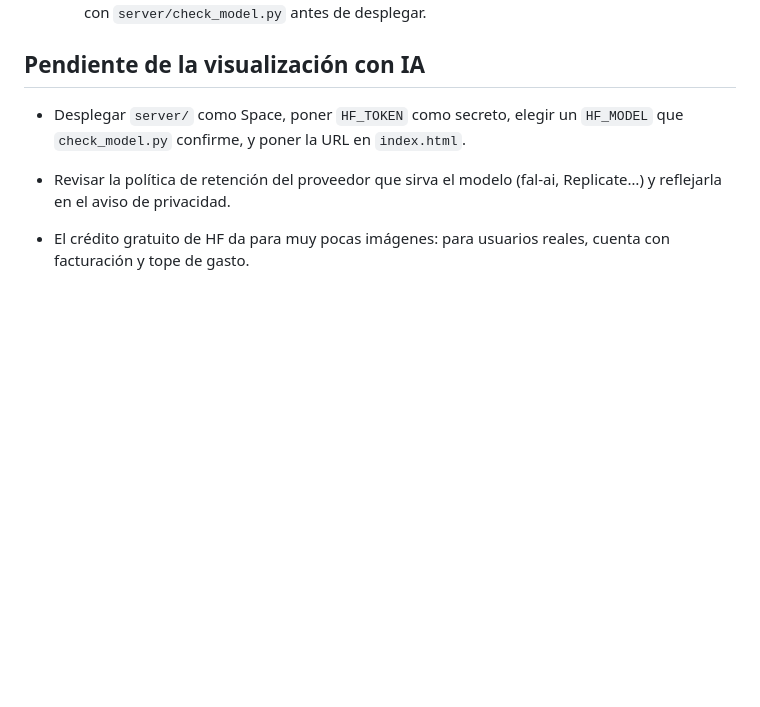
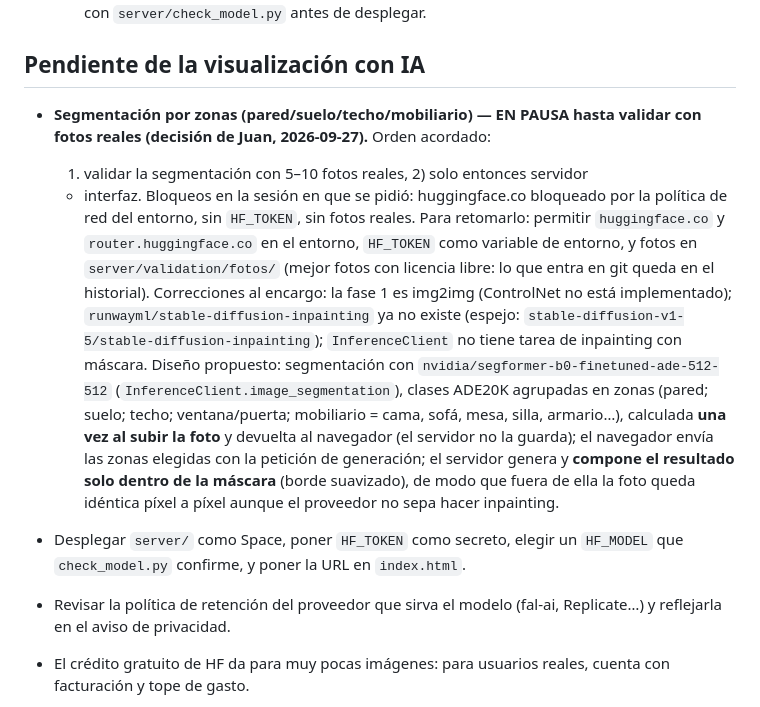
Before and after one commit to JuanCopado/homeai-claude, a Markdown page: CURRENT_STATE.md, the part around the change. Rendered like a GitHub page; blank space fills up the shorter version.

Commit message:
CURRENT_STATE: plan de segmentación por zonas, en pausa hasta validar con fotos reales
Co-Authored-By: Claude Opus 5.5 <noreply@anthropic.com>
Claude-Session: https://claude.ai/code/session_01QJPYQXguupDcnsYb6ydPPK

```diff
--- a/CURRENT_STATE.md
+++ b/CURRENT_STATE.md
@@ -57,6 +57,28 @@
     desplegar.
 
 ## Pendiente de la visualización con IA
+
+- **Segmentación por zonas (pared/suelo/techo/mobiliario) — EN PAUSA hasta
+  validar con fotos reales (decisión de Juan, 2026-09-27).** Orden acordado:
+  1) validar la segmentación con 5–10 fotos reales, 2) solo entonces servidor
+  + interfaz. Bloqueos en la sesión en que se pidió: huggingface.co bloqueado
+  por la política de red del entorno, sin `HF_TOKEN`, sin fotos reales.
+  Para retomarlo: permitir `huggingface.co` y `router.huggingface.co` en el
+  entorno, `HF_TOKEN` como variable de entorno, y fotos en
+  `server/validation/fotos/` (mejor fotos con licencia libre: lo que entra en
+  git queda en el historial).
+  Correcciones al encargo: la fase 1 es img2img (ControlNet no está
+  implementado); `runwayml/stable-diffusion-inpainting` ya no existe (espejo:
+  `stable-diffusion-v1-5/stable-diffusion-inpainting`); `InferenceClient` no
+  tiene tarea de inpainting con máscara.
+  Diseño propuesto: segmentación con `nvidia/segformer-b0-finetuned-ade-512-512`
+  (`InferenceClient.image_segmentation`), clases ADE20K agrupadas en zonas
+  (pared; suelo; techo; ventana/puerta; mobiliario = cama, sofá, mesa, silla,
+  armario…), calculada **una vez al subir la foto** y devuelta al navegador
+  (el servidor no la guarda); el navegador envía las zonas elegidas con la
+  petición de generación; el servidor genera y **compone el resultado solo
+  dentro de la máscara** (borde suavizado), de modo que fuera de ella la foto
+  queda idéntica píxel a píxel aunque el proveedor no sepa hacer inpainting.
 
 - Desplegar `server/` como Space, poner `HF_TOKEN` como secreto, elegir un
   `HF_MODEL` que `check_model.py` confirme, y poner la URL en `index.html`.
```
